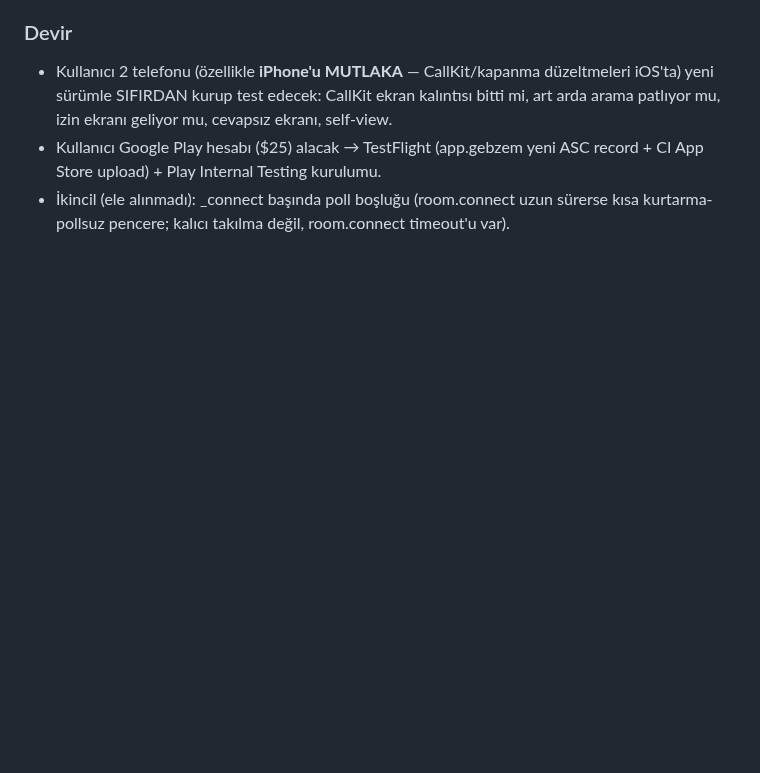
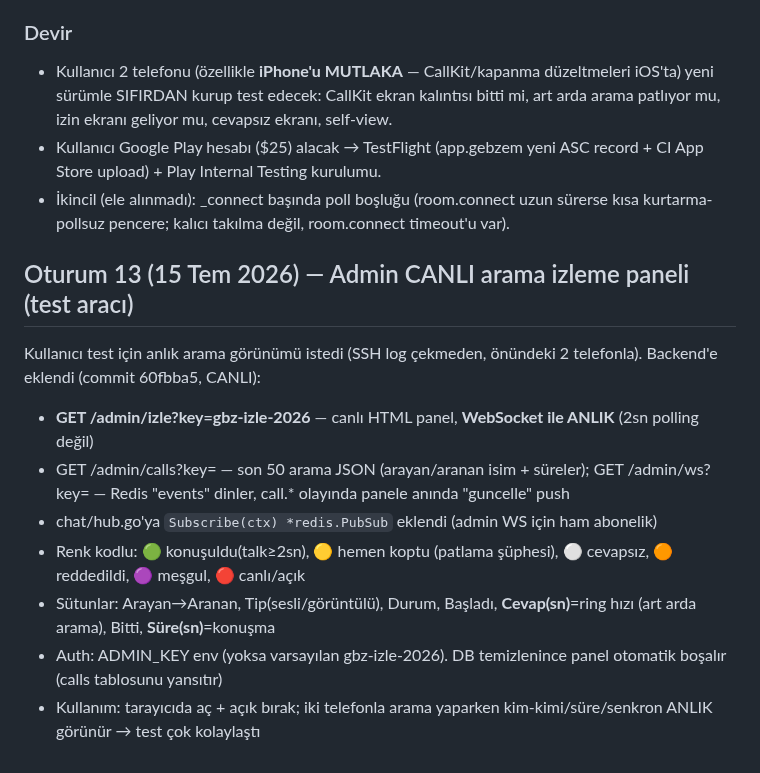
Before and after one commit to gbz-app/gebzem, a Markdown page: oturum.md, the part around the change. GitHub-like rendering; blank space fills up the shorter version.

Commit message:
Oturum 13: admin canli arama izleme paneli eklendi
Co-Authored-By: Claude Opus 4.8 <noreply@anthropic.com>

```diff
--- a/oturum.md
+++ b/oturum.md
@@ -588,3 +588,13 @@ Kullanıcı gerçek cihaz testinde: "1:23 sayıyor tuş takımı kalıyor tıkla
 - Kullanıcı 2 telefonu (özellikle **iPhone'u MUTLAKA** — CallKit/kapanma düzeltmeleri iOS'ta) yeni sürümle SIFIRDAN kurup test edecek: CallKit ekran kalıntısı bitti mi, art arda arama patlıyor mu, izin ekranı geliyor mu, cevapsız ekranı, self-view.
 - Kullanıcı Google Play hesabı ($25) alacak → TestFlight (app.gebzem yeni ASC record + CI App Store upload) + Play Internal Testing kurulumu.
 - İkincil (ele alınmadı): _connect başında poll boşluğu (room.connect uzun sürerse kısa kurtarma-pollsuz pencere; kalıcı takılma değil, room.connect timeout'u var).
+
+## Oturum 13 (15 Tem 2026) — Admin CANLI arama izleme paneli (test aracı)
+Kullanıcı test için anlık arama görünümü istedi (SSH log çekmeden, önündeki 2 telefonla). Backend'e eklendi (commit 60fbba5, CANLI):
+- **GET /admin/izle?key=gbz-izle-2026** — canlı HTML panel, **WebSocket ile ANLIK** (2sn polling değil)
+- GET /admin/calls?key= — son 50 arama JSON (arayan/aranan isim + süreler); GET /admin/ws?key= — Redis "events" dinler, call.* olayında panele anında "guncelle" push
+- chat/hub.go'ya `Subscribe(ctx) *redis.PubSub` eklendi (admin WS için ham abonelik)
+- Renk kodlu: 🟢 konuşuldu(talk≥2sn), 🟡 hemen koptu (patlama şüphesi), ⚪ cevapsız, 🟠 reddedildi, 🟣 meşgul, 🔴 canlı/açık
+- Sütunlar: Arayan→Aranan, Tip(sesli/görüntülü), Durum, Başladı, **Cevap(sn)**=ring hızı (art arda arama), Bitti, **Süre(sn)**=konuşma
+- Auth: ADMIN_KEY env (yoksa varsayılan gbz-izle-2026). DB temizlenince panel otomatik boşalır (calls tablosunu yansıtır)
+- Kullanım: tarayıcıda aç + açık bırak; iki telefonla arama yaparken kim-kimi/süre/senkron ANLIK görünür → test çok kolaylaştı
```
